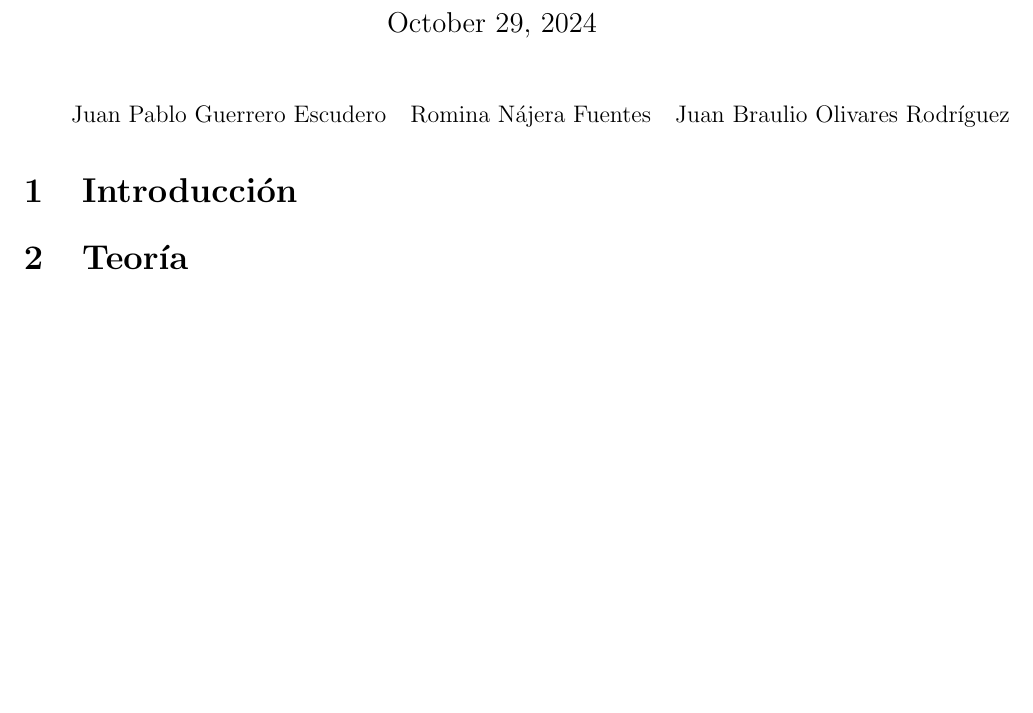
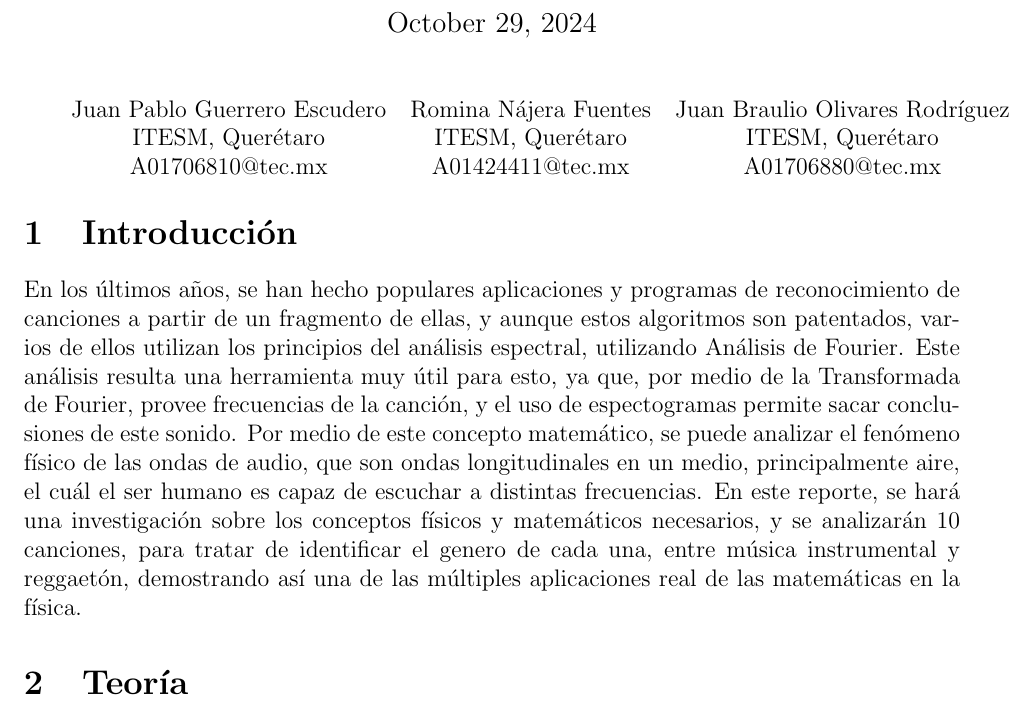
Before and after one commit to rominanafu/canciones-fourier, a LaTeX document (reporte/SituacionProblema.tex): part of page 1 of 9, cut so that both start at the same text, the shorter picture padded with empty space. Compiled offline with pdfLaTeX.

Commit message:
Added introduction to article

```diff
--- a/reporte/SituacionProblema.tex
+++ b/reporte/SituacionProblema.tex
@@ -18,11 +18,22 @@
 \maketitle
 
 \begin{tabular}{ccc}
-Juan Pablo Guerrero Escudero & Romina Nájera Fuentes & Juan Braulio Olivares Rodríguez
+Juan Pablo Guerrero Escudero & Romina Nájera Fuentes & Juan Braulio Olivares Rodríguez\\
+ITESM, Querétaro & ITESM, Querétaro & ITESM, Querétaro\\
+A01706810@tec.mx & A01424411@tec.mx & A01706880@tec.mx
 \end{tabular}
 
+
 \section{Introducción}
-
+En los últimos años, se han hecho populares aplicaciones y programas de reconocimiento de
+canciones a partir de un fragmento de ellas, y aunque estos algoritmos son patentados, varios de ellos
+utilizan los principios del análisis espectral, utilizando Análisis de Fourier. Este análisis
+resulta una herramienta muy útil para esto, ya que, por medio de la Transformada de Fourier, provee frecuencias de
+la canción, y el uso de espectogramas permite sacar conclusiones de este sonido. Por medio de
+este concepto matemático, se puede analizar el fenómeno físico de las ondas de audio, que son ondas longitudinales
+en un medio, principalmente aire, el cuál el ser humano es capaz de escuchar a distintas frecuencias. En este reporte, se
+hará una investigación sobre los conceptos físicos y matemáticos necesarios, y se analizarán 10 canciones, para
+tratar de identificar el genero de cada una, entre música instrumental y reggaetón, demostrando así una de las múltiples aplicaciones real de las matemáticas en la física.
 \section{Teoría}
 
 \subsection{Conceptos físicos}
```
Also changed, not shown: reporte/SituacionProblema.pdf.
